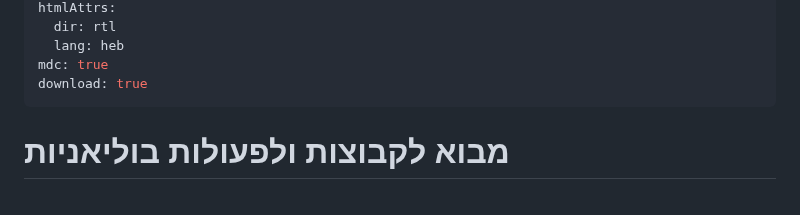
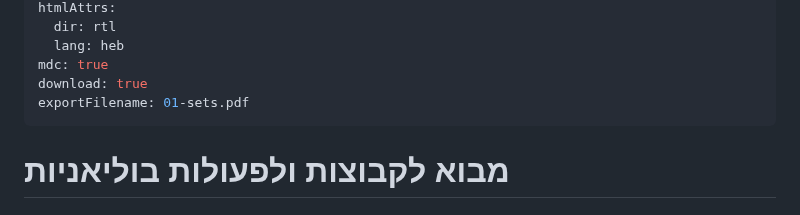
Before and after one commit to geraw/sLogicAndSetTheory2026, a Markdown page: 01-sets.md, the part around the change. Rendered like a GitHub page.

Commit message:
Add exportFilename for PDF generation in sets document

```diff
--- a/01-sets.md
+++ b/01-sets.md
@@ -8,6 +8,7 @@ htmlAttrs:
   lang: heb
 mdc: true
 download: true
+exportFilename: 01-sets.pdf
 ---
 # מבוא לקבוצות ולפעולות בוליאניות
 ## הרצאה בקורס: מבוא ללוגיקה ותורת הקבוצות
```
